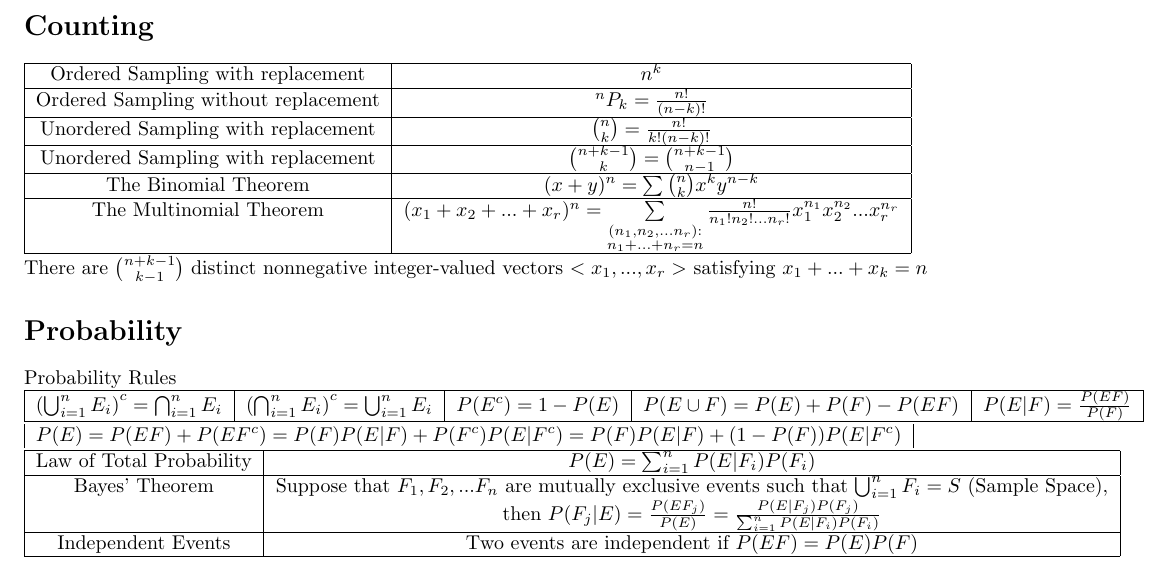
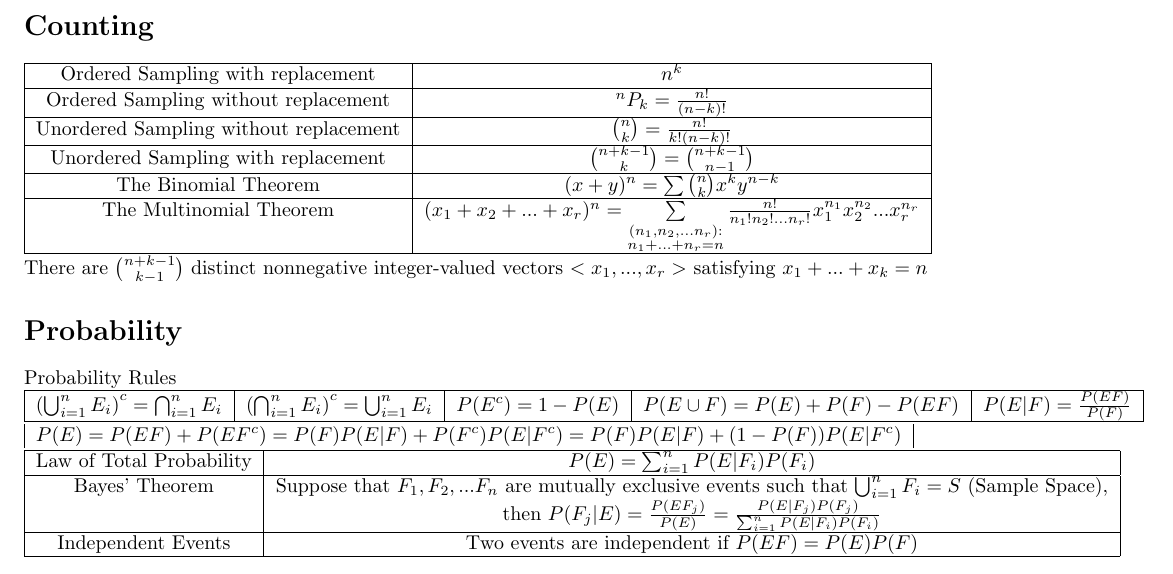
Before and after one commit to al31n/ECE316Formula, a LaTeX document (ProbabilityCheatSheet.tex): part of page 1 of 4, cut so that both start at the same text. Compiled offline with pdfLaTeX.

Commit message:
Fix in counting section

```diff
--- a/ProbabilityCheatSheet.tex
+++ b/ProbabilityCheatSheet.tex
@@ -11,7 +11,7 @@
 		\hline
 		Ordered Sampling without replacement & ${^nP_k} = \frac{n!}{(n-k)!}$\\
 		\hline
-		Unordered Sampling with replacement & $\binom{n}{k} = \frac{n!}{k!(n-k)!}$\\
+		Unordered Sampling without replacement & $\binom{n}{k} = \frac{n!}{k!(n-k)!}$\\
 		\hline
 		Unordered Sampling with replacement & $\binom{n+k-1}{k} = \binom{n+k-1}{n-1}$\\
 		\hline
```
Also changed, not shown: ProbabilityCheatSheet.pdf.
